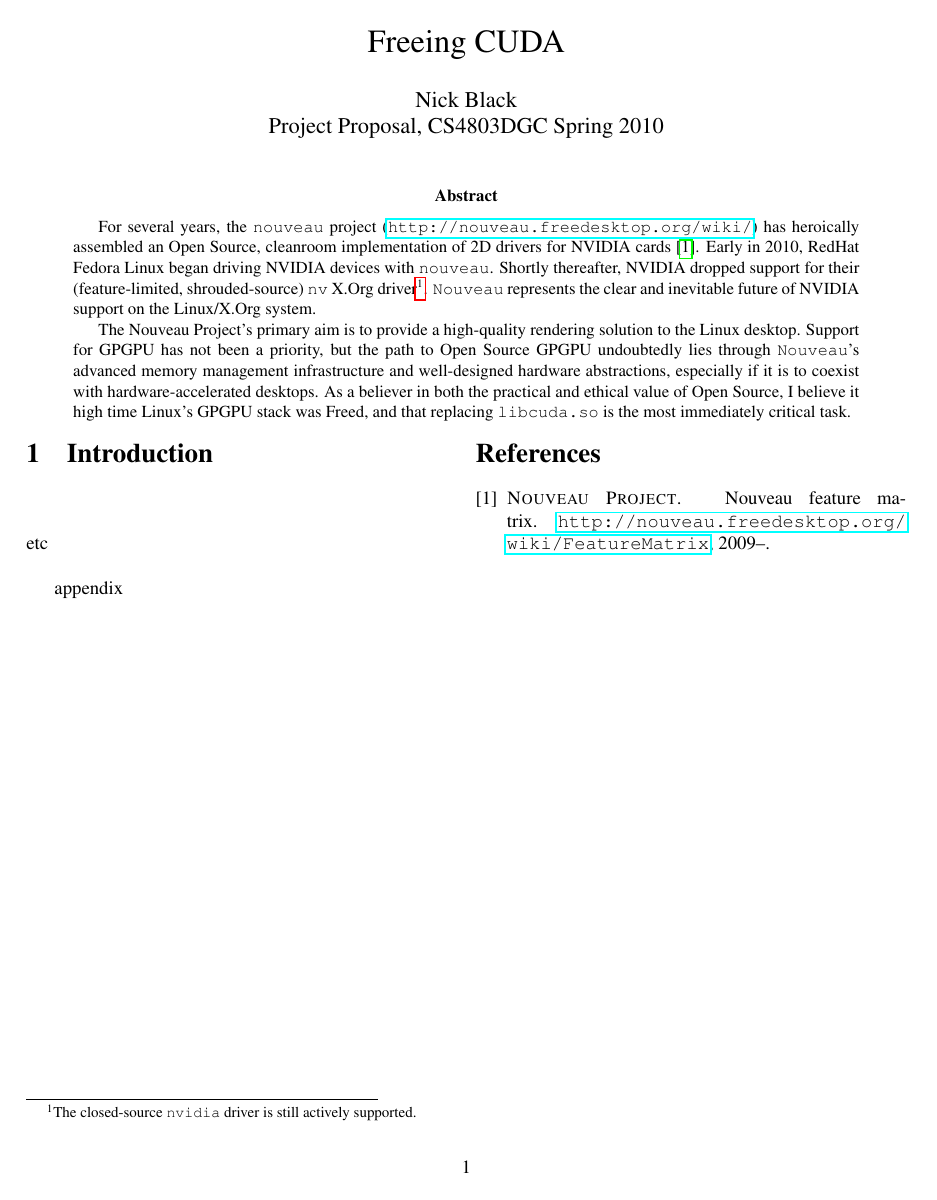
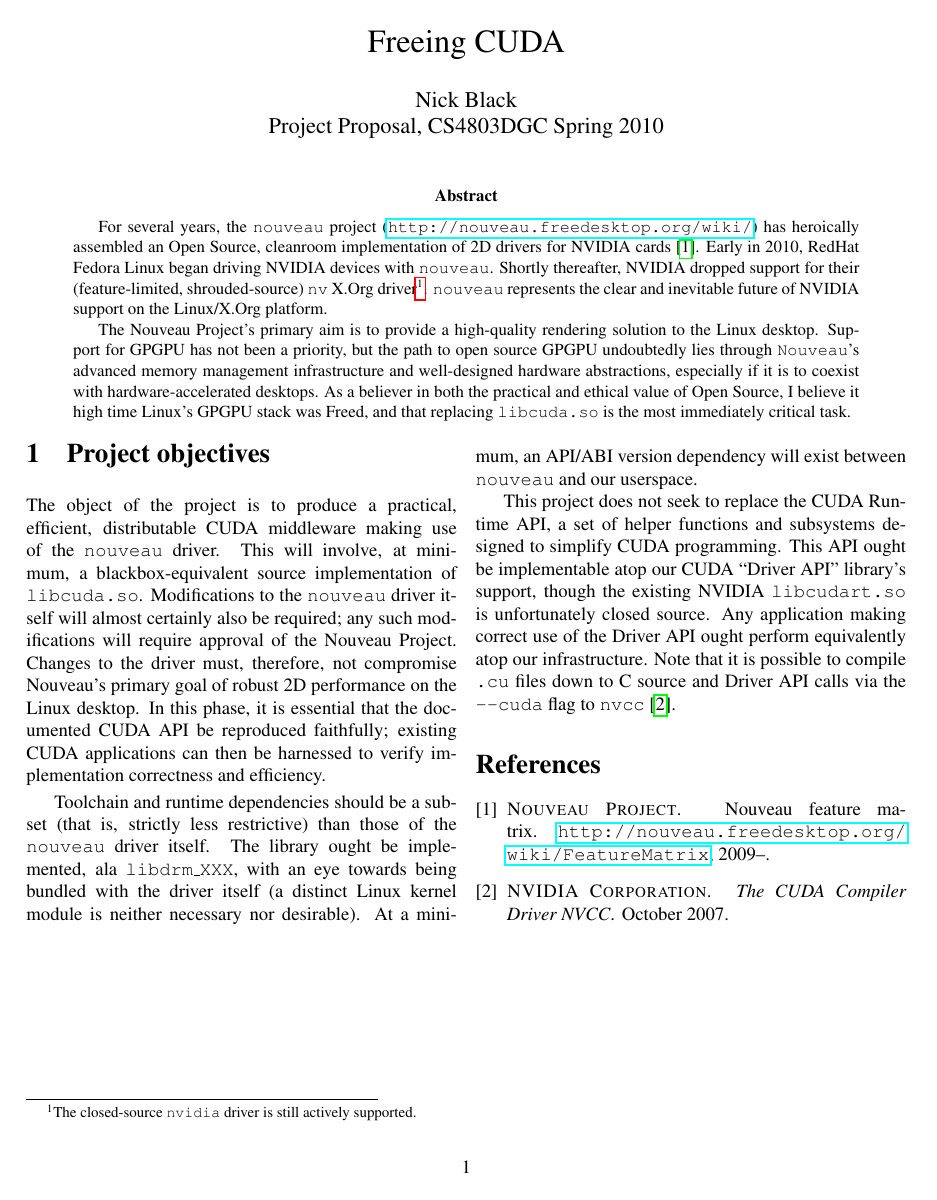
Before and after one commit to dankamongmen/wdp, a LaTeX paper (cs4803dgc-project/cs4803dgcfinal.tex): the whole page. Compiled offline with pdfLaTeX.

Commit message:
proposal done

```diff
--- a/cs4803dgc-project/cs4803dgcfinal.tex
+++ b/cs4803dgc-project/cs4803dgcfinal.tex
@@ -35,12 +35,12 @@
 NVIDIA cards\cite{nouveaustatus}. Early in 2010, RedHat Fedora Linux began driving
 NVIDIA devices with \texttt{nouveau}. Shortly thereafter, NVIDIA dropped
 support for their (feature-limited, shrouded-source) \texttt{nv} X.Org driver\footnote{The
-closed-source \texttt{nvidia} driver is still actively supported.}. \texttt{Nouveau} represents
-the clear and inevitable future of NVIDIA support on the Linux/X.Org system.
+closed-source \texttt{nvidia} driver is still actively supported.}. \texttt{nouveau} represents
+the clear and inevitable future of NVIDIA support on the Linux/X.Org platform.
 
 The Nouveau Project's primary aim is to provide a high-quality rendering
 solution to the Linux desktop. Support for GPGPU has not been a priority, but
-the path to Open Source GPGPU undoubtedly lies through
+the path to open source GPGPU undoubtedly lies through
 \texttt{Nouveau}'s advanced memory management infrastructure and well-designed hardware
 abstractions, especially if it is to coexist with hardware-accelerated desktops.
 As a believer in both the practical and ethical value of Open Source, I believe
@@ -49,13 +49,33 @@
 \end{abstract}
 
 \begin{multicols}{2}
-\section{Introduction}
-etc
+\section{Project objectives}
+The object of the project is to produce a practical, efficient, distributable
+CUDA middleware making use of the \texttt{nouveau} driver. This will involve,
+at minimum, a blackbox-equivalent source implementation of \texttt{libcuda.so}.
+Modifications to the \texttt{nouveau} driver itself will almost certainly also
+be required; any such modifications will require approval of the Nouveau Project.
+Changes to the driver must, therefore, not compromise Nouveau's primary goal of
+robust 2D performance on the Linux desktop. In this phase, it is essential that
+the documented CUDA API be reproduced faithfully; existing CUDA applications can
+then be harnessed to verify implementation correctness and efficiency.
+
+Toolchain and runtime dependencies should be a subset (that is, strictly less
+restrictive) than those of the \texttt{nouveau} driver itself. The library
+ought be implemented, ala \texttt{libdrm\_XXX}, with an eye towards being bundled
+with the driver itself (a distinct Linux kernel module is neither necessary nor
+desirable). At a minimum, an API/ABI version dependency will exist between
+\texttt{nouveau} and our userspace.
+
+This project does not seek to replace the CUDA Runtime API, a set of helper
+functions and subsystems designed to simplify CUDA programming. This API ought
+be implementable atop our CUDA ``Driver API'' library's support, though the
+existing NVIDIA \texttt{libcudart.so} is unfortunately closed source. Any
+application making correct use of the Driver API ought perform equivalently atop
+our infrastructure. Note that it is possible to compile \texttt{.cu} files down
+to C source and Driver API calls via the \texttt{--cuda} flag to \texttt{nvcc}\cite{nvcc}.
 
 \bibliographystyle{acm}
 \bibliography{cs4803dgcfinal}
 \end{multicols}
-\appendix
-appendix
-\newpage
 \end{document}
```
Also changed, not shown: cs4803dgc-project/cs4803dgcfinal.bib (+8 -0 lines).
